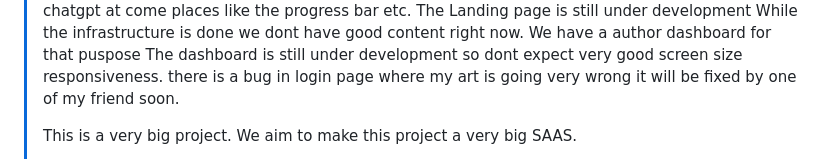
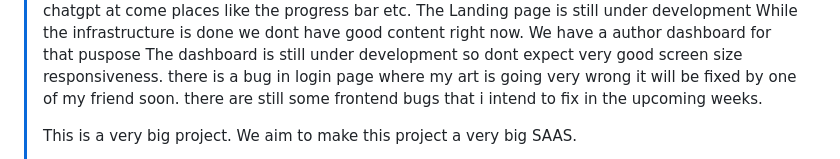
Before and after one commit to Atom-thirdspace/piko.im, a Markdown page: README.md, the part around the change. Rendered like a GitHub page.

Commit message:
added intend

```diff
--- a/README.md
+++ b/README.md
@@ -36,6 +36,7 @@
 > While the infrastructure is done we dont have good content right now. We have a author dashboard for that puspose
 > The dashboard is still under development so dont expect very good screen size responsiveness.
 > there is a bug in login page where my art is going very wrong it will be fixed by one of my friend soon.
+> there are still some frontend bugs that i intend to fix in the upcoming weeks.
 >
 > This is a very big project. We aim to make this project a very big SAAS.
 > 1) We have implemented features like google/hackclub/discord auth with 2 factor authentication which connects to 1Password/Google Authenticator/Microsoft Authenticator and many more
```
